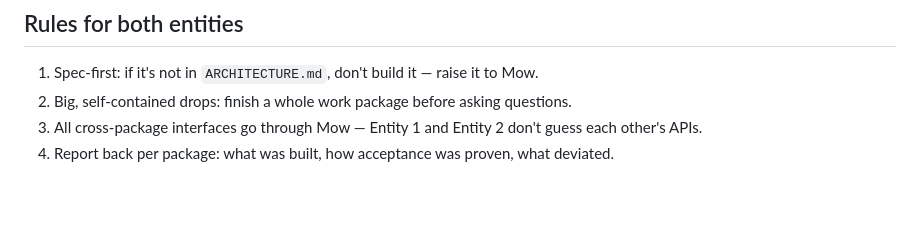
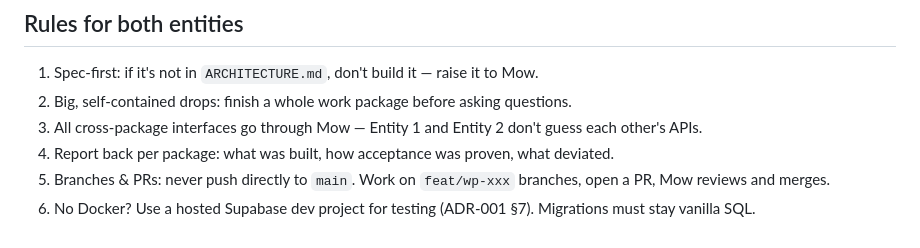
Before and after one commit to hemanth-MoveWorth/channel, a Markdown page: WORK-PACKAGES.md, the part around the change. Drawn GitHub-style; blank space fills up the shorter version.

```diff
--- a/WORK-PACKAGES.md
+++ b/WORK-PACKAGES.md
@@ -79,3 +79,5 @@ group creation + orchestrator selection, stop button.
 2. Big, self-contained drops: finish a whole work package before asking questions.
 3. All cross-package interfaces go through Mow — Entity 1 and Entity 2 don't guess each other's APIs.
 4. Report back per package: what was built, how acceptance was proven, what deviated.
+5. Branches & PRs: never push directly to `main`. Work on `feat/wp-xxx` branches, open a PR, Mow reviews and merges.
+6. No Docker? Use a hosted Supabase dev project for testing (ADR-001 §7). Migrations must stay vanilla SQL.
```
Also changed, not shown: ARCHITECTURE.md (+20 -1 lines).
